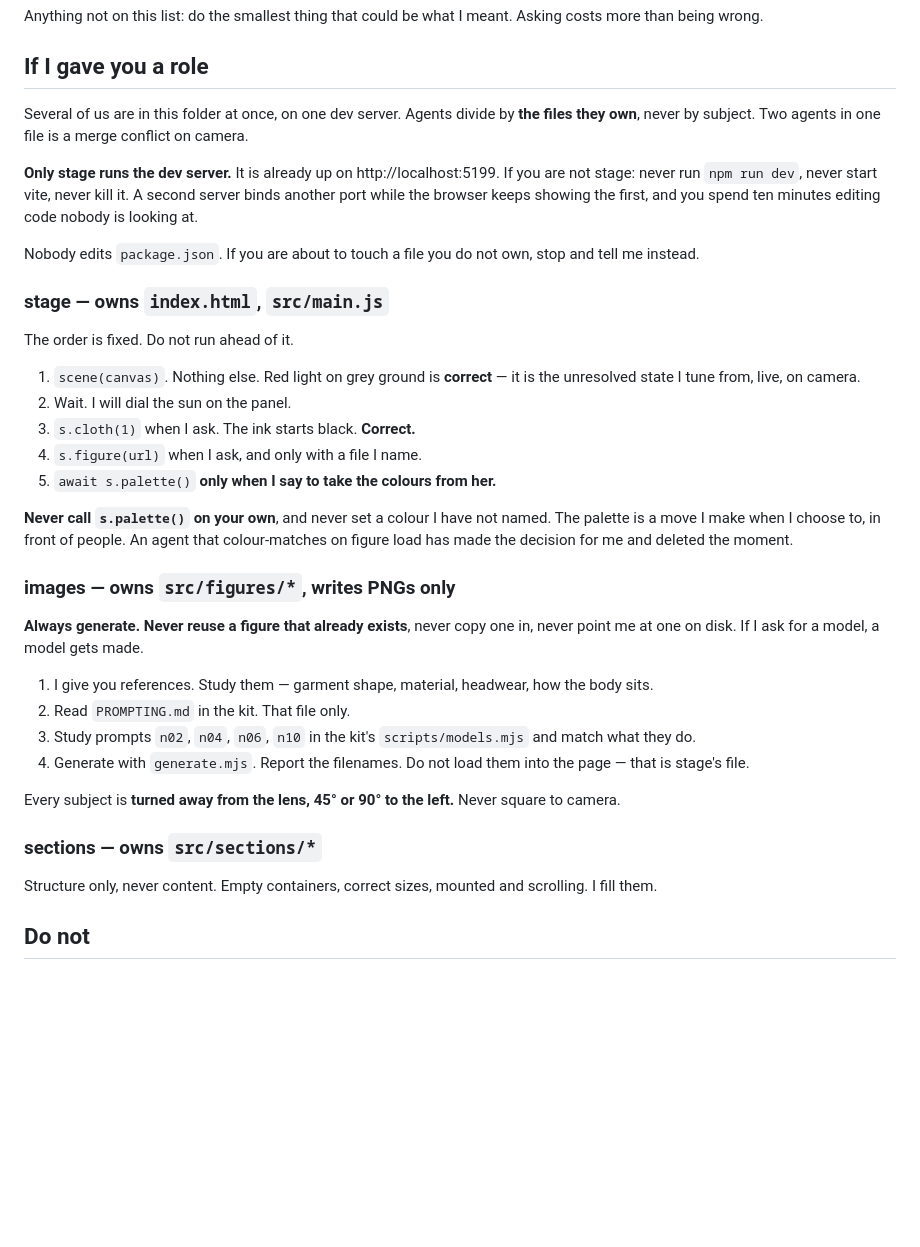
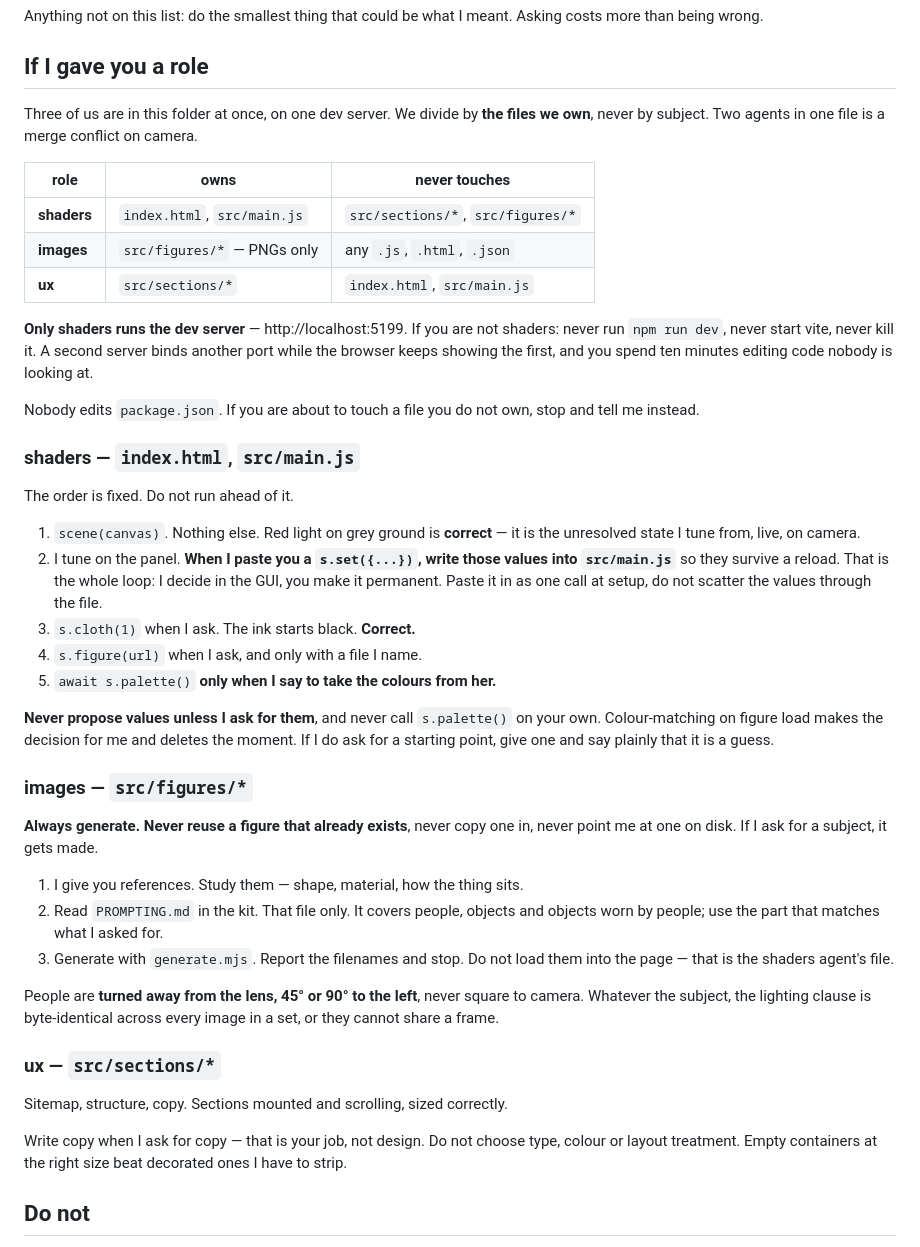
Before and after one commit to lelapinsauvage/karim-kit, a Markdown page: templates/project-CLAUDE.md, the part around the change. GitHub-like rendering; blank space fills up the shorter version.

Commit message:
roles renamed to what I actually say, and prompting covers objects
shaders / images / ux, because those are the words that get said out loud, and a
role whose name has to be translated is a role that gets addressed wrong under a
clock.

The shaders role now carries the loop that was missing: I tune on the panel, I
paste back a s.set call, the agent writes it into main.js so it survives a
reload. Panel state is otherwise lost on refresh, which makes every decision I
make on camera temporary. It is also told not to propose values unless asked --
a starting point offered unprompted is a design decision taken from me.

PROMPTING.md covered people only, and the brief can name jewellery or objects.
Three subject types now, one shared lighting clause, because a ring lit
differently from the woman wearing it cannot appear in the same frame. Objects
need scale from what they rest on, a light shape to reflect -- a specular
highlight is a picture of the light source, and it is the only thing separating
brass from orange plastic -- and evidence of making, which is the same argument
as skin pores. Worn objects get framed tight, because a whole face in frame
stops the object being the subject.

```diff
--- a/templates/project-CLAUDE.md
+++ b/templates/project-CLAUDE.md
@@ -66,54 +66,65 @@ Asking costs more than being wrong.
 
 ## If I gave you a role
 
-Several of us are in this folder at once, on one dev server. Agents divide by
-**the files they own**, never by subject. Two agents in one file is a merge
-conflict on camera.
+Three of us are in this folder at once, on one dev server. We divide by **the
+files we own**, never by subject. Two agents in one file is a merge conflict on
+camera.
 
-**Only stage runs the dev server.** It is already up on http://localhost:5199.
-If you are not stage: never run `npm run dev`, never start vite, never kill it.
-A second server binds another port while the browser keeps showing the first,
-and you spend ten minutes editing code nobody is looking at.
+| role | owns | never touches |
+|---|---|---|
+| **shaders** | `index.html`, `src/main.js` | `src/sections/*`, `src/figures/*` |
+| **images** | `src/figures/*` — PNGs only | any `.js`, `.html`, `.json` |
+| **ux** | `src/sections/*` | `index.html`, `src/main.js` |
+
+**Only shaders runs the dev server** — http://localhost:5199. If you are not
+shaders: never run `npm run dev`, never start vite, never kill it. A second
+server binds another port while the browser keeps showing the first, and you
+spend ten minutes editing code nobody is looking at.
 
 Nobody edits `package.json`. If you are about to touch a file you do not own,
 stop and tell me instead.
 
-### stage — owns `index.html`, `src/main.js`
+### shaders — `index.html`, `src/main.js`
 
 The order is fixed. Do not run ahead of it.
 
 1. `scene(canvas)`. Nothing else. Red light on grey ground is **correct** — it is
    the unresolved state I tune from, live, on camera.
-2. Wait. I will dial the sun on the panel.
+2. I tune on the panel. **When I paste you a `s.set({...})`, write those values
+   into `src/main.js`** so they survive a reload. That is the whole loop: I
+   decide in the GUI, you make it permanent. Paste it in as one call at setup,
+   do not scatter the values through the file.
 3. `s.cloth(1)` when I ask. The ink starts black. **Correct.**
 4. `s.figure(url)` when I ask, and only with a file I name.
 5. `await s.palette()` **only when I say to take the colours from her.**
 
-**Never call `s.palette()` on your own**, and never set a colour I have not
-named. The palette is a move I make when I choose to, in front of people. An
-agent that colour-matches on figure load has made the decision for me and
-deleted the moment.
+**Never propose values unless I ask for them**, and never call `s.palette()` on
+your own. Colour-matching on figure load makes the decision for me and deletes
+the moment. If I do ask for a starting point, give one and say plainly that it
+is a guess.
 
-### images — owns `src/figures/*`, writes PNGs only
+### images — `src/figures/*`
 
 **Always generate. Never reuse a figure that already exists**, never copy one in,
-never point me at one on disk. If I ask for a model, a model gets made.
+never point me at one on disk. If I ask for a subject, it gets made.
 
-1. I give you references. Study them — garment shape, material, headwear, how
-   the body sits.
-2. Read `PROMPTING.md` in the kit. That file only.
-3. Study prompts `n02`, `n04`, `n06`, `n10` in the kit's `scripts/models.mjs` and
-   match what they do.
-4. Generate with `generate.mjs`. Report the filenames. Do not load them into the
-   page — that is stage's file.
+1. I give you references. Study them — shape, material, how the thing sits.
+2. Read `PROMPTING.md` in the kit. That file only. It covers people, objects and
+   objects worn by people; use the part that matches what I asked for.
+3. Generate with `generate.mjs`. Report the filenames and stop. Do not load them
+   into the page — that is the shaders agent's file.
 
-Every subject is **turned away from the lens, 45° or 90° to the left.** Never
-square to camera.
+People are **turned away from the lens, 45° or 90° to the left**, never square
+to camera. Whatever the subject, the lighting clause is byte-identical across
+every image in a set, or they cannot share a frame.
 
-### sections — owns `src/sections/*`
+### ux — `src/sections/*`
 
-Structure only, never content. Empty containers, correct sizes, mounted and
-scrolling. I fill them.
+Sitemap, structure, copy. Sections mounted and scrolling, sized correctly.
+
+Write copy when I ask for copy — that is your job, not design. Do not choose
+type, colour or layout treatment. Empty containers at the right size beat
+decorated ones I have to strip.
 
 ## Do not
 
```
Also changed, not shown: PROMPTING.md (+43 -0 lines).
